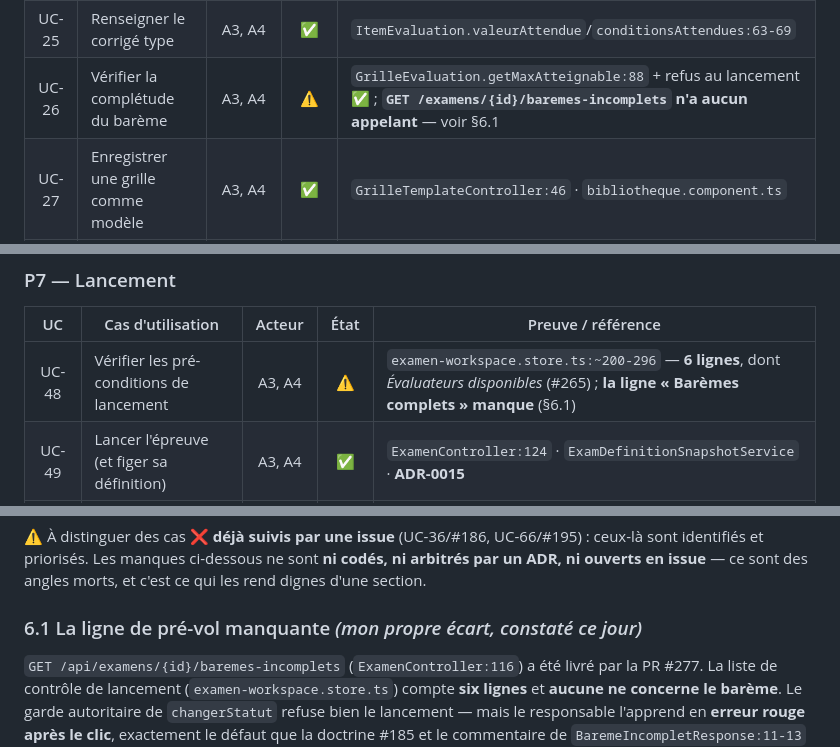
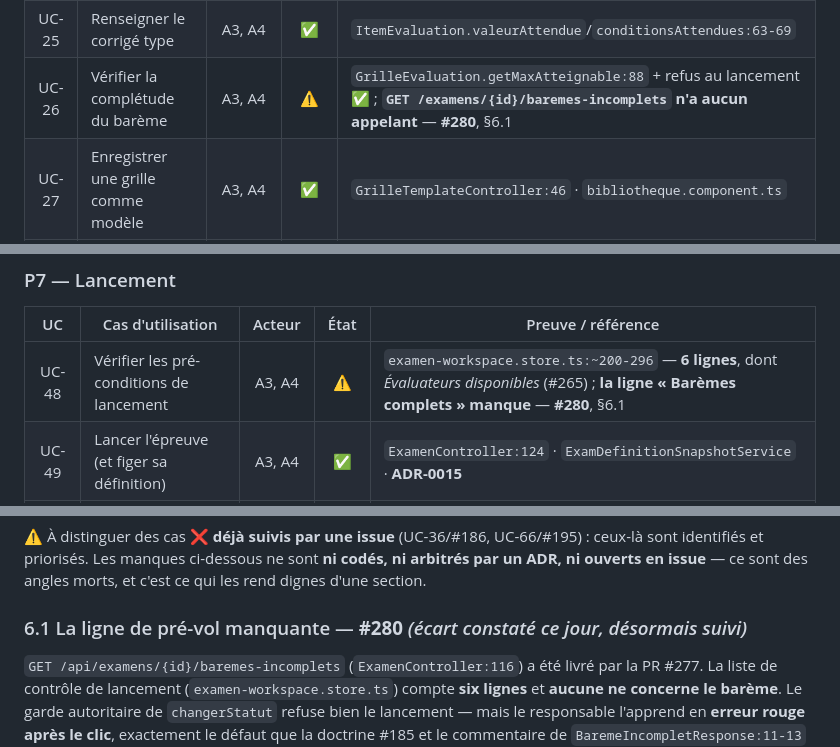
Before and after one commit to NADAEB21/epos-pfe, a Markdown page: docs/besoins-et-cas-utilisation.md, 3 parts joined by grey strips. GitHub-like rendering.

Commit message:
docs: referencer #280 sur le manque de pre-vol du bareme (SS6.1, UC-26/48, NFR-24)
Co-Authored-By: Claude Opus 5 <noreply@anthropic.com>

```diff
--- a/docs/besoins-et-cas-utilisation.md
+++ b/docs/besoins-et-cas-utilisation.md
@@ -267,7 +267,7 @@ synthèse du rapport ; les quatre derniers le complètent.
 | UC-23 | Définir les critères et leurs pondérations | A3, A4 | ✅ | `GrilleController:98,125,137` |
 | UC-24 | Décomposer un critère en sous-critères | A3, A4 | ✅ | `GrilleController:146` |
 | UC-25 | Renseigner le corrigé type | A3, A4 | ✅ | `ItemEvaluation.valeurAttendue`/`conditionsAttendues:63-69` |
-| UC-26 | Vérifier la complétude du barème | A3, A4 | ⚠️ | `GrilleEvaluation.getMaxAtteignable:88` + refus au lancement ✅ ; **`GET /examens/{id}/baremes-incomplets` n'a aucun appelant** — voir §6.1 |
+| UC-26 | Vérifier la complétude du barème | A3, A4 | ⚠️ | `GrilleEvaluation.getMaxAtteignable:88` + refus au lancement ✅ ; **`GET /examens/{id}/baremes-incomplets` n'a aucun appelant** — **#280**, §6.1 |
 | UC-27 | Enregistrer une grille comme modèle | A3, A4 | ✅ | `GrilleTemplateController:46` · `bibliotheque.component.ts` |
 | UC-28 | Appliquer un modèle à une station | A3, A4 | ✅ | `GrilleTemplateController:77` · `exam-api.service.ts:405` |
 | UC-29 | Administrer le catalogue global de modèles | A4 | 🔶 | `GrilleTemplateController:37,69` (`hasRole('SUPER_ADMIN')`) ; `admin/templates` = page vide |
@@ -309,7 +309,7 @@ synthèse du rapport ; les quatre derniers le complètent.
 
 | UC | Cas d'utilisation | Acteur | État | Preuve / référence |
 |:--:|---|:--:|:--:|---|
-| UC-48 | Vérifier les pré-conditions de lancement | A3, A4 | ⚠️ | `examen-workspace.store.ts:~200-296` — **6 lignes**, dont *Évaluateurs disponibles* (#265) ; **la ligne « Barèmes complets » manque** (§6.1) |
+| UC-48 | Vérifier les pré-conditions de lancement | A3, A4 | ⚠️ | `examen-workspace.store.ts:~200-296` — **6 lignes**, dont *Évaluateurs disponibles* (#265) ; **la ligne « Barèmes complets » manque** — **#280**, §6.1 |
 | UC-49 | Lancer l'épreuve (et figer sa définition) | A3, A4 | ✅ | `ExamenController:124` · `ExamDefinitionSnapshotService` · **ADR-0015** |
 | UC-50 | Réinitialiser une épreuve lancée | A3, A4 | ✅ | `ExamenController:155` · `exam-api.service.ts:163` |
 
@@ -427,7 +427,7 @@ d'entrée ne pouvait la produire.
 identifiés et priorisés. Les manques ci-dessous ne sont **ni codés, ni arbitrés par un ADR, ni
 ouverts en issue** — ce sont des angles morts, et c'est ce qui les rend dignes d'une section.
 
-### 6.1 La ligne de pré-vol manquante *(mon propre écart, constaté ce jour)*
+### 6.1 La ligne de pré-vol manquante — **#280** *(écart constaté ce jour, désormais suivi)*
 
 `GET /api/examens/{id}/baremes-incomplets` (`ExamenController:116`) a été livré par la PR #277.
 La liste de contrôle de lancement (`examen-workspace.store.ts`) compte **six lignes** et
```
Also changed, not shown: other parts of docs/besoins-et-cas-utilisation.md (+4 -4 lines).
